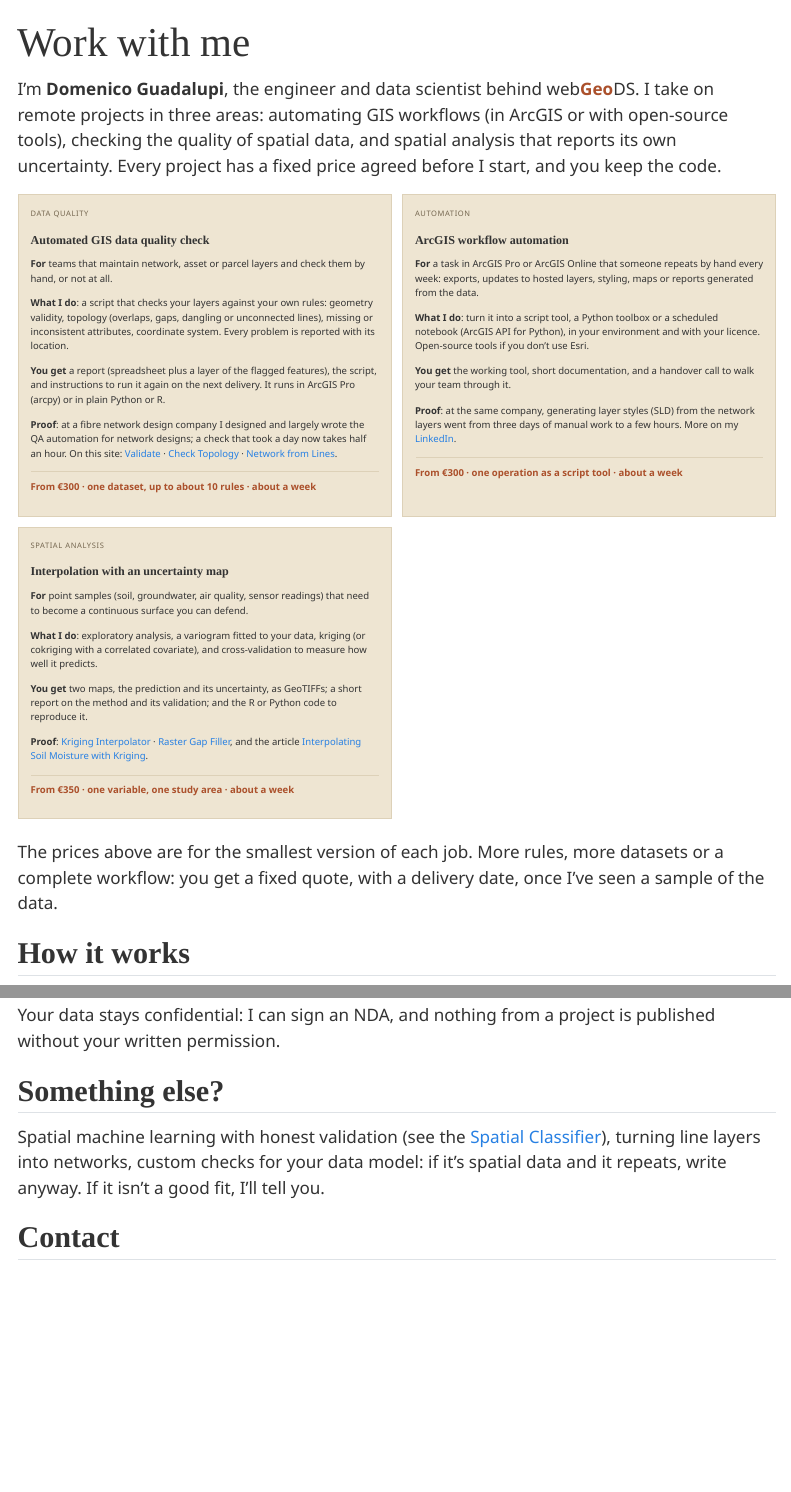
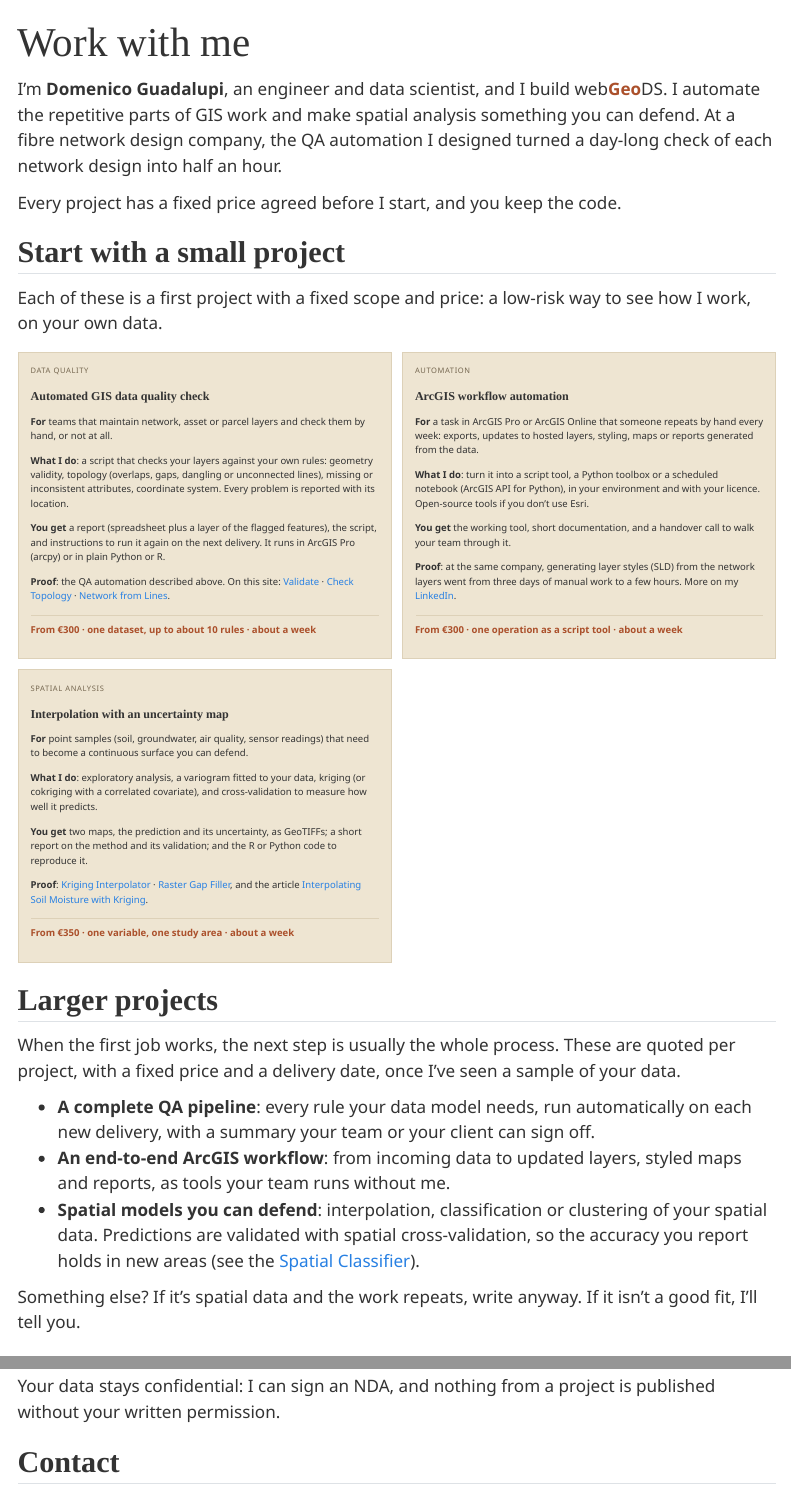
Before and after one commit to webGeoDS/webgeods, a Quarto document (blog/work-with-me.qmd): the page in a window 1100 px wide, from its top, and a second part further down, joined at a grey line. Rendered offline with R 4.5, knitr and Pandoc in place of Quarto, with nearby package versions; menus at the side of the page are left out.

Commit message:
Work with me: lead with results, frame packages as first projects, add larger projects
Co-Authored-By: Claude Opus 5.5 <noreply@anthropic.com>

```diff
--- a/blog/work-with-me.qmd
+++ b/blog/work-with-me.qmd
@@ -5,12 +5,20 @@ description: "GIS automation, data quality checks and spatial analysis, delivere
 og-image: og/work-with-me.png
 ---
 
-I'm **Domenico Guadalupi**, the engineer and data scientist behind
-web<span class="webgeods-wordmark-geo">Geo</span>DS. I take on remote
-projects in three areas: automating GIS workflows (in ArcGIS or with
-open-source tools), checking the quality of spatial data, and spatial
-analysis that reports its own uncertainty. Every project has a fixed
-price agreed before I start, and you keep the code.
+I'm **Domenico Guadalupi**, an engineer and data scientist, and I build
+web<span class="webgeods-wordmark-geo">Geo</span>DS. I automate the
+repetitive parts of GIS work and make spatial analysis something you
+can defend. At a fibre network design company, the QA automation I
+designed turned a day-long check of each network design into half an
+hour.
+
+Every project has a fixed price agreed before I start, and you keep
+the code.
+
+## Start with a small project
+
+Each of these is a first project with a fixed scope and price: a
+low-risk way to see how I work, on your own data.
 
 ::: {.wwm-packages .column-page}
 
@@ -31,9 +39,7 @@ system. Every problem is reported with its location.
 features), the script, and instructions to run it again on the next
 delivery. It runs in ArcGIS Pro (arcpy) or in plain Python or R.
 
-**Proof**: at a fibre network design company I designed and largely
-wrote the QA automation for network designs; a check that took a day
-now takes half an hour. On this site:
+**Proof**: the QA automation described above. On this site:
 [Validate](/tools/geojson-shapefile-validator.html) ·
 [Check Topology](/tools/topology-checker.html) ·
 [Network from Lines](/tools/network-from-lines.html).
@@ -89,9 +95,24 @@ R or Python code to reproduce it.
 
 :::
 
-The prices above are for the smallest version of each job. More rules,
-more datasets or a complete workflow: you get a fixed quote, with a
-delivery date, once I've seen a sample of the data.
+## Larger projects
+
+When the first job works, the next step is usually the whole process.
+These are quoted per project, with a fixed price and a delivery date,
+once I've seen a sample of your data.
+
+- **A complete QA pipeline**: every rule your data model needs, run
+  automatically on each new delivery, with a summary your team or your
+  client can sign off.
+- **An end-to-end ArcGIS workflow**: from incoming data to updated
+  layers, styled maps and reports, as tools your team runs without me.
+- **Spatial models you can defend**: interpolation, classification or
+  clustering of your spatial data. Predictions are validated with
+  spatial cross-validation, so the accuracy you report holds in new
+  areas (see the [Spatial Classifier](/tools/spatial-classifier.html)).
+
+Something else? If it's spatial data and the work repeats, write
+anyway. If it isn't a good fit, I'll tell you.
 
 ## How it works
 
@@ -108,14 +129,6 @@ delivery date, once I've seen a sample of the data.
 
 Your data stays confidential: I can sign an NDA, and nothing from a
 project is published without your written permission.
-
-## Something else?
-
-Spatial machine learning with honest validation (see the
-[Spatial Classifier](/tools/spatial-classifier.html)), turning line
-layers into networks, custom checks for your data model: if it's
-spatial data and it repeats, write anyway. If it isn't a good fit,
-I'll tell you.
 
 ## Contact
 
```
